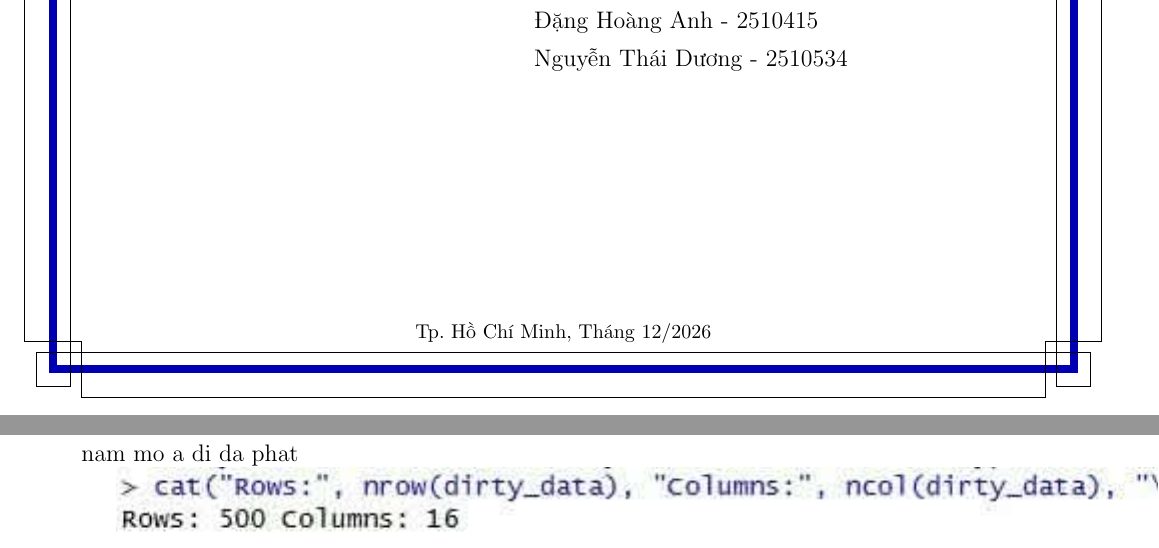
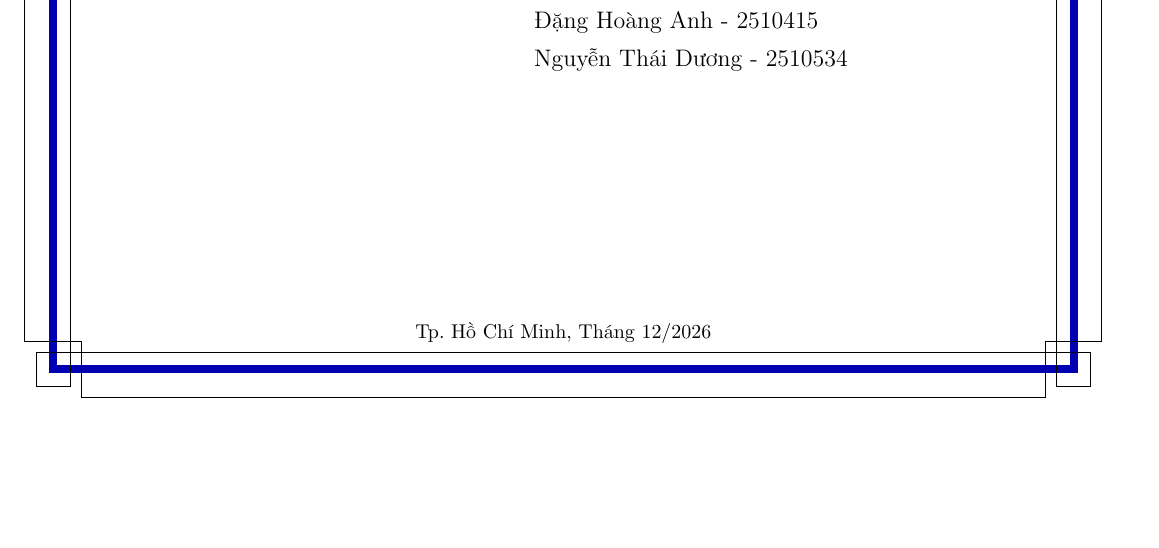
Before and after one commit to anhnguyenms2510421-design/BTL-XSTK, a LaTeX document (main.tex, which reads Chapter/Chapter_3.tex): two parts of pages 1 and 4 of 8 before the commit and part of page 1 of 8 after it, the two joined at a grey line, cut so that both start at the same text, the shorter picture padded with empty space. Compiled offline with pdfLaTeX.

Commit message:
Update Chapter_3.tex

```diff
--- a/Chapter/Chapter_3.tex
+++ b/Chapter/Chapter_3.tex
@@ -1,4 +1 @@
 \section{Tiền xử lý dữ liệu}
-nam mo a di da phat
-
-\includegraphics{Image/Chapter_3/hinh_1.jpg}
```
